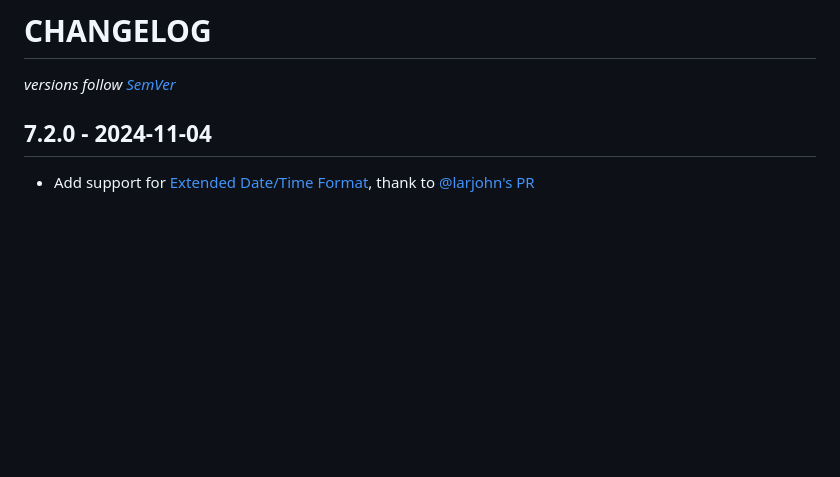
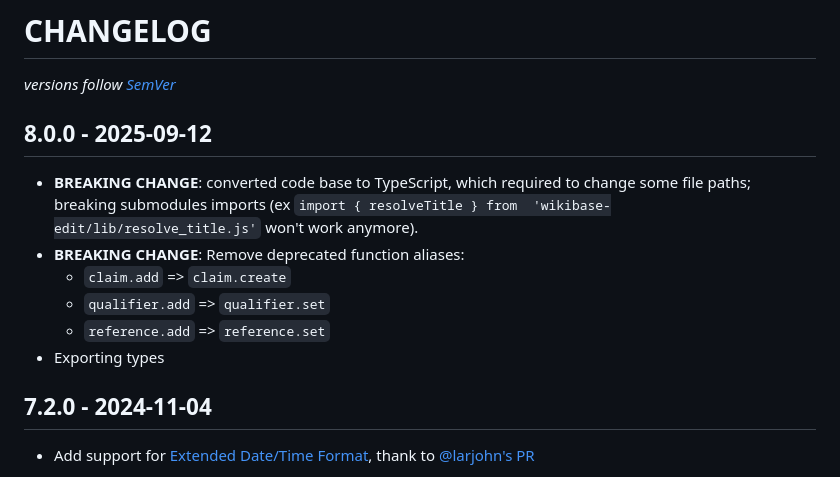
Before and after one commit to maxlath/wikibase-edit, a Markdown page: CHANGELOG.md, the part around the change. Drawn GitHub-style; blank space fills up the shorter version.

Commit message:
changelog: update

```diff
--- a/CHANGELOG.md
+++ b/CHANGELOG.md
@@ -1,5 +1,13 @@
 # CHANGELOG
 *versions follow [SemVer](http://semver.org)*
+
+## 8.0.0 - 2025-09-12
+* **BREAKING CHANGE**: converted code base to TypeScript, which required to change some file paths; breaking submodules imports (ex `import { resolveTitle } from  'wikibase-edit/lib/resolve_title.js'` won't work anymore).
+* **BREAKING CHANGE**: Remove deprecated function aliases:
+  * `claim.add` => `claim.create`
+  * `qualifier.add` => `qualifier.set`
+  * `reference.add` => `reference.set`
+* Exporting types
 
 ## 7.2.0 - 2024-11-04
 * Add support for [Extended Date/Time Format](https://github.com/ProfessionalWiki/WikibaseEdtf), thank to [@larjohn's PR](https://github.com/maxlath/wikibase-edit/pull/84)
```
